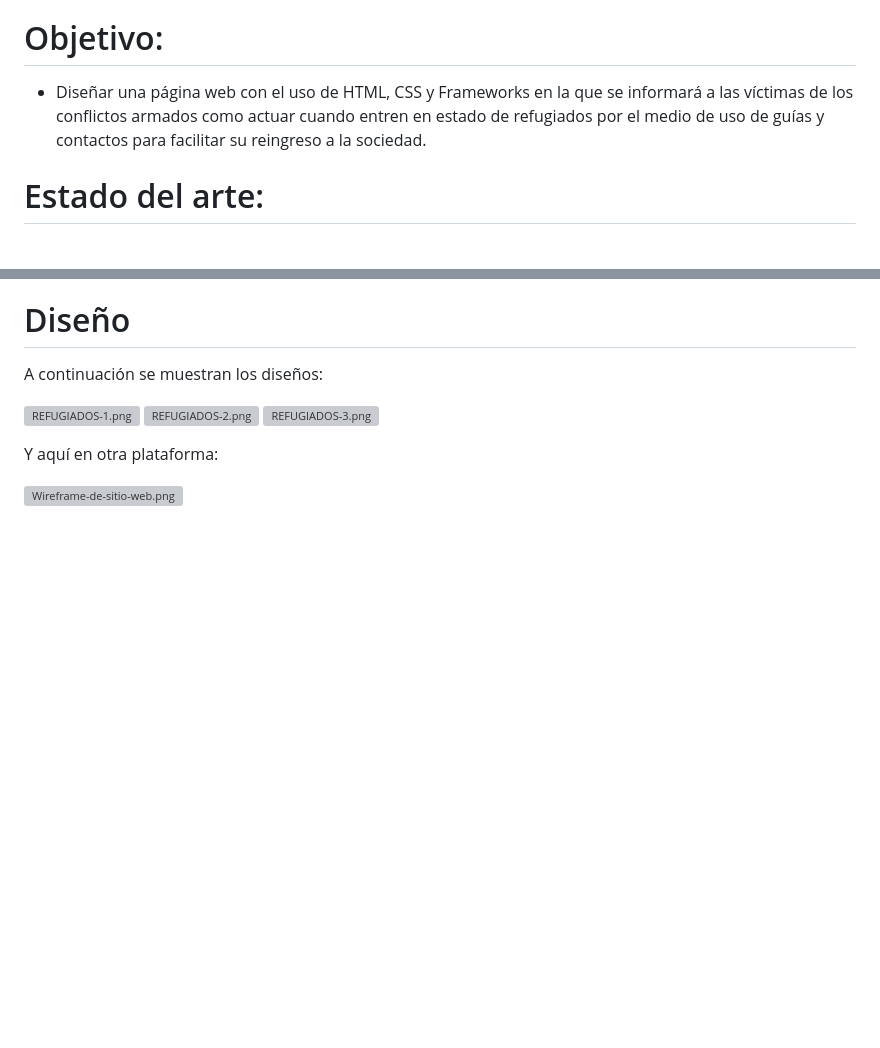
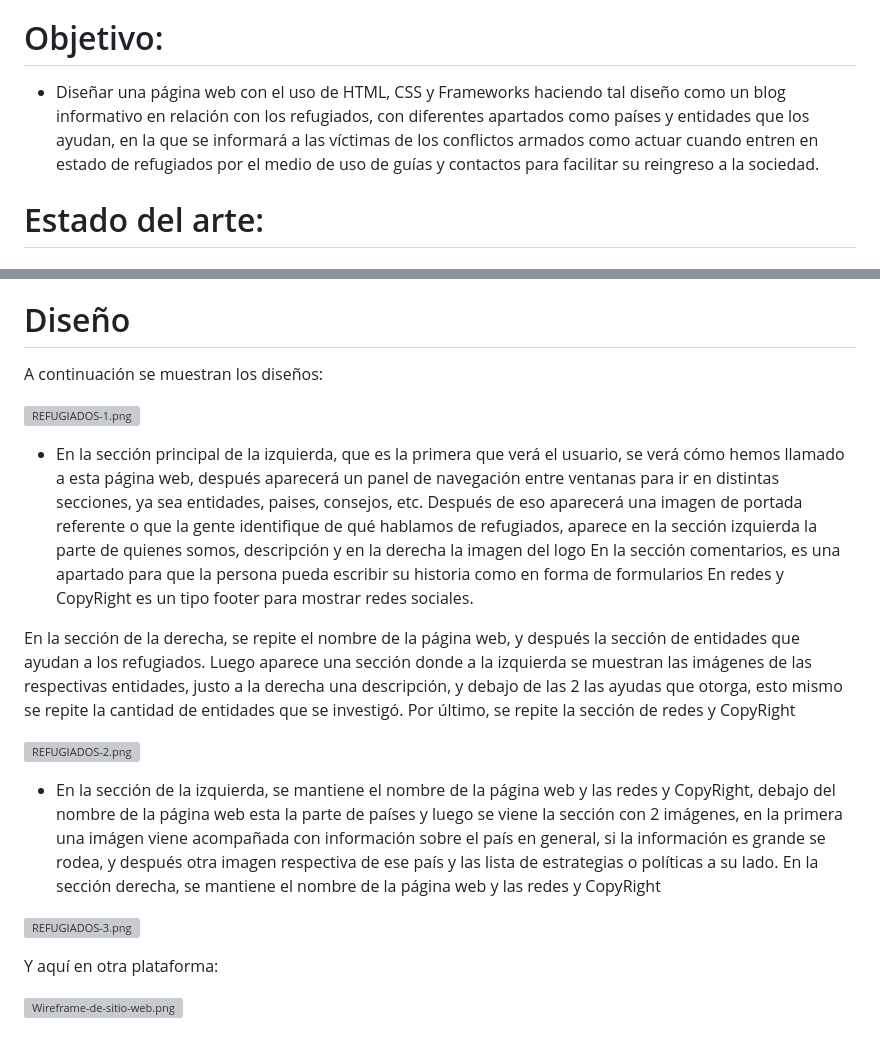
Before and after one commit to DeuryZ/Proyecto-refugiados, a Markdown page: README.md, 2 parts joined by grey strips. Rendered like a GitHub page; blank space fills up the shorter version; grey boxes are pictures that could not be loaded.

Commit message:
actualizacion objetivo.md

```diff
--- a/README.md
+++ b/README.md
@@ -18,8 +18,7 @@ Muchas de estas personas no están informadas sobre qué hacer cuando se present
 
 # Objetivo:
 
-* Diseñar una página web con el uso de HTML, CSS y Frameworks en la que se informará a las víctimas de los conflictos armados como actuar cuando entren en estado de refugiados por el medio de uso de guías y contactos para facilitar su reingreso a la sociedad.
-
+* Diseñar una página web con el uso de HTML, CSS y Frameworks haciendo tal diseño como un blog informativo en relación con los refugiados, con diferentes apartados como países y entidades que los ayudan, en la que se informará a las víctimas de los conflictos armados como actuar cuando entren en estado de refugiados por el medio de uso de guías y contactos para facilitar su reingreso a la sociedad.
 
 # Estado del arte:
 
@@ -330,7 +329,21 @@ https://www.rescue.org/what-we-do
 A continuación se muestran los diseños:
 
 [![REFUGIADOS-1.png](https://i.postimg.cc/YCzvBKNt/REFUGIADOS-1.png)](https://postimg.cc/dhDsGfSf)
+
+- En la sección principal de la izquierda, que es la primera que verá el usuario, se verá cómo hemos llamado a esta página web, después aparecerá un panel de navegación entre ventanas para ir en distintas secciones, ya sea entidades, paises, consejos, etc.
+Después de eso aparecerá una imagen de portada referente o que la gente identifique de qué hablamos de refugiados, aparece en la sección izquierda la parte de quienes somos, descripción y en la derecha la imagen del logo
+En la sección comentarios, es una apartado para que la persona pueda escribir su historia como en forma de formularios
+En redes y CopyRight es un tipo footer para mostrar redes sociales.
+
+En la sección de la derecha, se repite el nombre de la página web, y después la sección de entidades que ayudan a los refugiados.
+Luego aparece una sección donde a la izquierda se muestran las imágenes de las respectivas entidades, justo a la derecha una descripción, y debajo de las 2 las ayudas que otorga, esto mismo se repite la cantidad de entidades que se investigó.
+Por último, se repite la sección de redes y CopyRight
+
 [![REFUGIADOS-2.png](https://i.postimg.cc/13Q8d5qW/REFUGIADOS-2.png)](https://postimg.cc/jLMqwTvN)
+
+- En la sección de la izquierda, se mantiene el nombre de la página web y las redes y CopyRight, debajo del nombre de la página web esta la parte de países y luego se viene la sección con 2 imágenes, en la primera una imágen viene acompañada con información sobre el país en general, si la información es grande se rodea, y después otra imagen respectiva de ese país y las lista de estrategias o políticas a su lado. En la sección derecha, se mantiene el nombre de la página web y las redes y CopyRight
+
+
 [![REFUGIADOS-3.png](https://i.postimg.cc/ydM1Svhf/REFUGIADOS-3.png)](https://postimg.cc/0MCRTGBm)
 
 Y aquí en otra plataforma:
```
